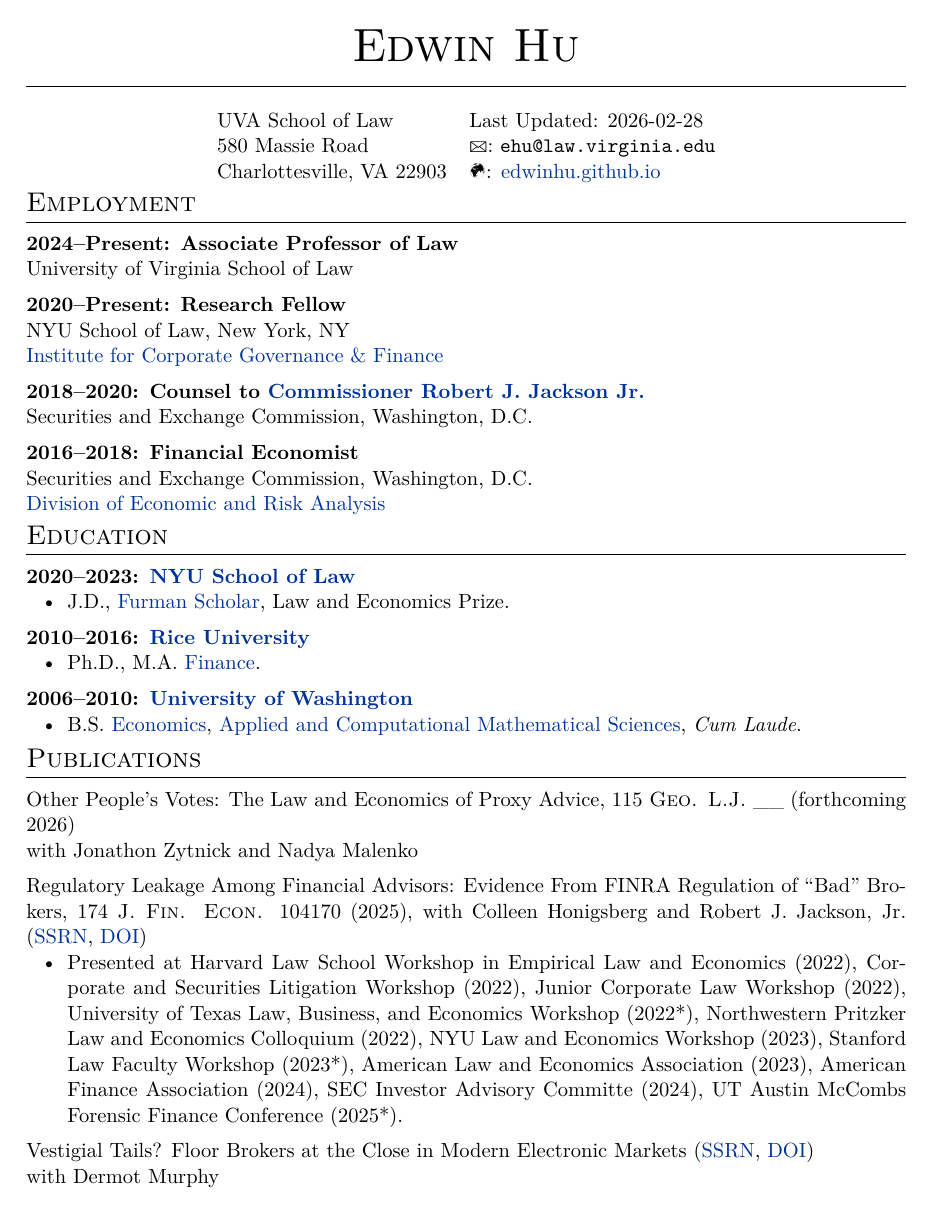
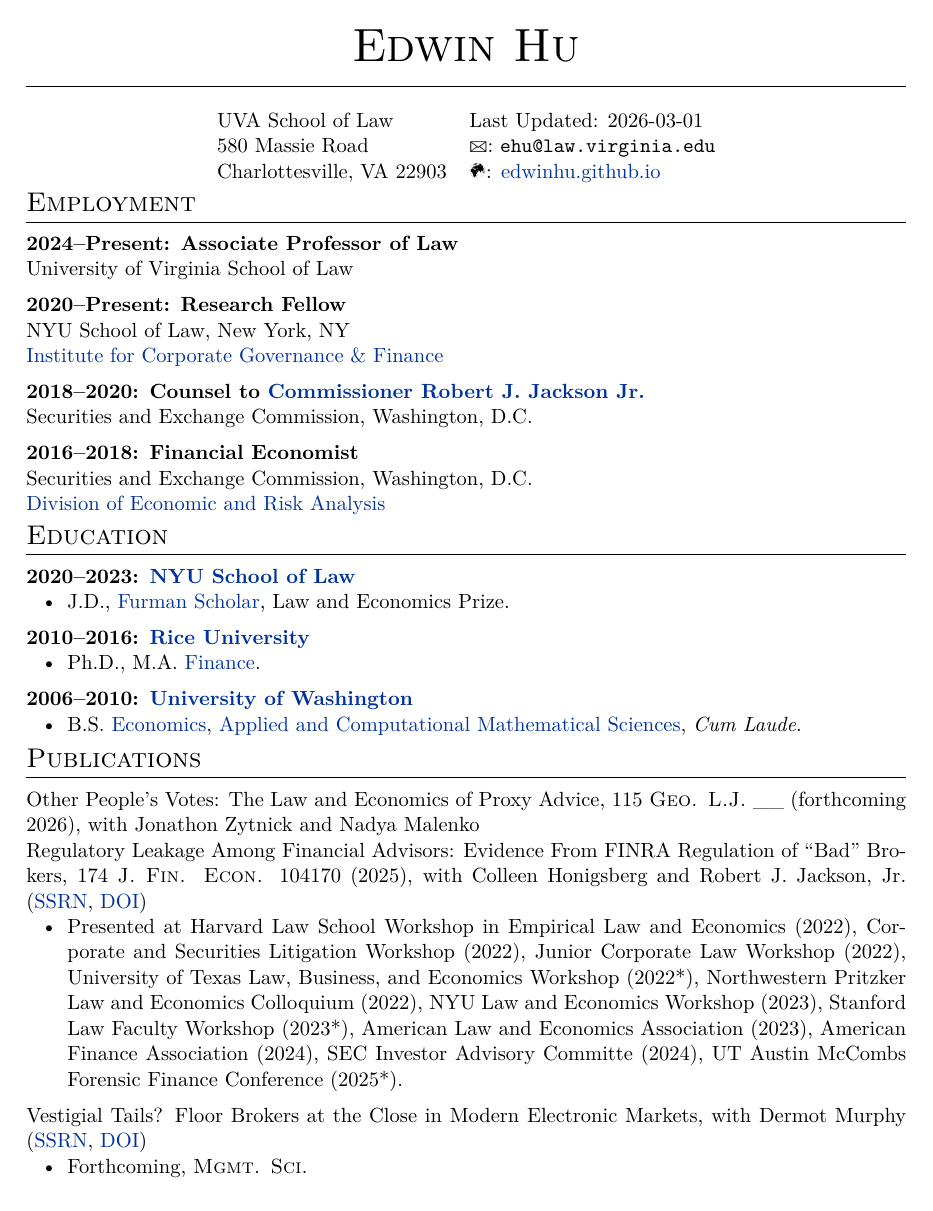
Before and after one commit to edwinhu/edwinhu.github.io, a LaTeX CV (cv/cv.tex): page 1 of 3. Compiled offline with XeLaTeX.

Commit message:
Standardize coauthor placement to inline across all sections
Co-Authored-By: Claude Opus 4.6 <noreply@anthropic.com>

```diff
--- a/cv/cv.tex
+++ b/cv/cv.tex
@@ -15,7 +15,7 @@
 \usepackage{org_cv}
 \usepackage{marvosym}
 \usepackage{accsupp}
-\date{2026-02-28}
+\date{2026-03-01}
 \title{Edwin Hu}
 \hypersetup{
  pdfauthor={},
@@ -35,51 +35,51 @@
 
 \begin{center}
 \begin{tabular}{ll}
-UVA School of Law & Last Updated: 2026-02-28\\
+UVA School of Law & Last Updated: 2026-03-01\\
 580 Massie Road & \Letter: \texttt{ehu@law.virginia.edu}\\
 Charlottesville, VA 22903 & \Mundus: \href{http://edwinhu.github.io}{edwinhu.github.io}\\
 \end{tabular}
 \end{center}
 \section*{Employment}
-\label{sec:orgcb9b00b}
+\label{sec:org3abf3b8}
 \subsection*{\textbf{2024--Present: Associate Professor of Law}}
-\label{sec:org2b06bdf}
+\label{sec:orgd62ced4}
 University of Virginia School of Law
 \subsection*{\textbf{2020--Present: Research Fellow}}
-\label{sec:orgc807c5a}
+\label{sec:org2f15331}
 NYU School of Law, New York, NY\\
 \href{https://www.law.nyu.edu/centers/icgf}{Institute for Corporate Governance \& Finance}
 \subsection*{\textbf{2018--2020: Counsel to \href{https://www.sec.gov/biography/commissioner-robert-j-jackson}{Commissioner Robert J. Jackson Jr.}}}
-\label{sec:orgb5fe0eb}
+\label{sec:org7ee54c3}
 Securities and Exchange Commission, Washington, D.C.
 \subsection*{\textbf{2016--2018: Financial Economist}}
-\label{sec:org5fc201a}
+\label{sec:orgec0815e}
 Securities and Exchange Commission, Washington, D.C. \\
 \href{http://www.sec.gov/dera}{Division of Economic and Risk Analysis}
 \section*{Education}
-\label{sec:org92e5d01}
+\label{sec:org206aeb6}
 \subsection*{\textbf{2020--2023: \href{https://www.law.nyu.edu}{NYU School of Law}}}
-\label{sec:org371b462}
+\label{sec:orgd498a52}
 \begin{itemize}
 \item J.D., \href{https://www.law.nyu.edu/furmanprogram}{Furman Scholar}, Law and Economics Prize.
 \end{itemize}
 \subsection*{\textbf{2010--2016: \href{http://business.rice.edu}{Rice University}}}
-\label{sec:org771c5c1}
+\label{sec:org6996854}
 \begin{itemize}
 \item Ph.D., M.A. \href{https://business.rice.edu/our-programs/phd-business/finance-phd}{Finance}.
 \end{itemize}
 \subsection*{\textbf{2006--2010: \href{http://www.washington.edu}{University of Washington}}}
-\label{sec:org2c9ef35}
+\label{sec:org2b7b6bc}
 \begin{itemize}
 \item B.S.  \href{http://econ.washington.edu/}{Economics}, \href{https://www.math.washington.edu/acms/}{Applied and Computational Mathematical Sciences}, \emph{Cum Laude}.
 \end{itemize}
 \section*{Publications}
-\label{sec:orgde5536c}
-\subsection*{Other People's Votes: The Law and Economics of Proxy Advice, 115 \textsc{Geo. L.J.} \_\_ (forthcoming 2026)}
-\label{sec:orge6425b9}
-with Jonathon Zytnick and Nadya Malenko
+\label{sec:org1e12616}
+\subsection*{Other People's Votes: The Law and Economics of Proxy Advice, 115 \textsc{Geo. L.J.} \_\_ (forthcoming 2026), with Jonathon Zytnick and Nadya Malenko}
+\label{sec:org54c29b7}
+
 \subsection*{Regulatory Leakage Among Financial Advisors: Evidence From FINRA Regulation of ``Bad'' Brokers, 174 \textsc{J. Fin. Econ.} 104170 (2025), with Colleen Honigsberg and Robert J. Jackson, Jr. (\href{https://papers.ssrn.com/abstract=4410143}{SSRN}, \href{https://doi.org/10.1016/j.jfineco.2025.104170}{DOI})}
-\label{sec:org8cf92c9}
+\label{sec:org3fbcf50}
 \begin{itemize}
 \item Presented at Harvard Law School Workshop in Empirical Law and Economics
 (2022), Corporate and Securities Litigation Workshop (2022), Junior Corporate
@@ -90,9 +90,8 @@
 Investor Advisory Committe (2024), UT Austin McCombs Forensic Finance
 Conference (2025*).
 \end{itemize}
-\subsection*{Vestigial Tails? Floor Brokers at the Close in Modern Electronic Markets (\href{https://papers.ssrn.com/abstract=3600230}{SSRN}, \href{https://doi.org/10.1287/mnsc.2023.00884}{DOI})}
-\label{sec:orgb96eef6}
-with Dermot Murphy
+\subsection*{Vestigial Tails? Floor Brokers at the Close in Modern Electronic Markets, with Dermot Murphy (\href{https://papers.ssrn.com/abstract=3600230}{SSRN}, \href{https://doi.org/10.1287/mnsc.2023.00884}{DOI})}
+\label{sec:orgdc969ca}
 
 \begin{itemize}
 \item Forthcoming, \textsc{Mgmt. Sci.}
```
Also changed, not shown: cv/cv.pdf, cv/cv.tex (41 more changed lines), 5 other files.
